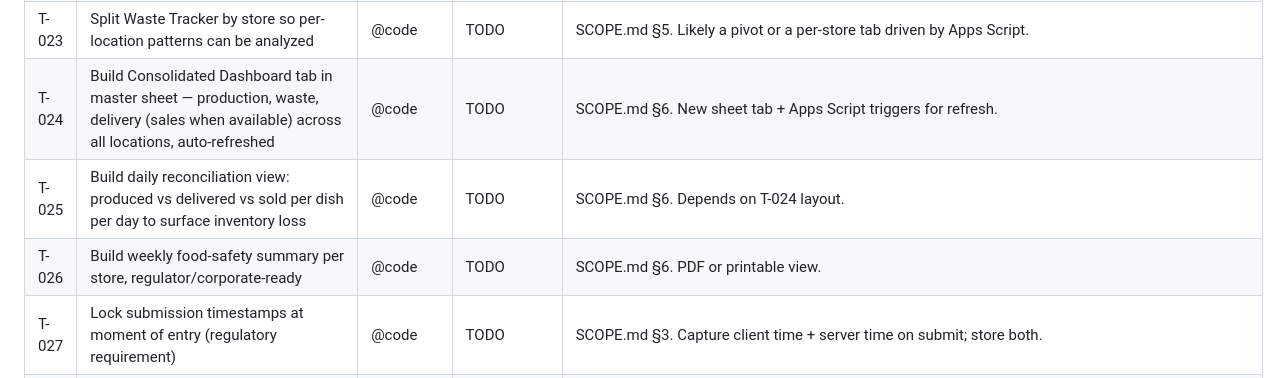
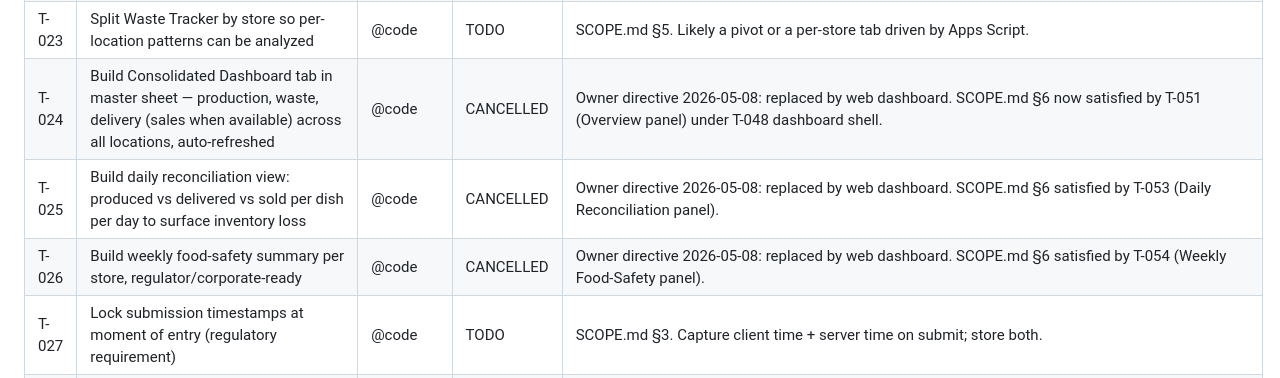
Before and after one commit to romanogelsomino-blip/taipei-kitchen-forms, a Markdown page: COORDINATION.md, the part around one of its changes. Drawn GitHub-style.

```diff
--- a/COORDINATION.md
+++ b/COORDINATION.md
@@ -99,9 +99,9 @@ Task ID format: T-###. Add new tasks at the bottom; never renumber.
 | T-021 | UAT with Romano on one pilot location before rolling to all 7 stores | @browser | NEEDS-OWNER | Owner picks the pilot store and schedules with Romano. |
 | T-022 | Repair broken sheet tabs (Store Lookup, Production Timeline, Delivery Summary, Production Summary, Weekly Snapshot, Waste Tracker) so each populates correctly when filtered | @code | TODO | SCOPE.md §5. Apps Script + formula fixes. Pair with @browser to verify in the live sheet. |
 | T-023 | Split Waste Tracker by store so per-location patterns can be analyzed | @code | TODO | SCOPE.md §5. Likely a pivot or a per-store tab driven by Apps Script. |
-| T-024 | Build Consolidated Dashboard tab in master sheet — production, waste, delivery (sales when available) across all locations, auto-refreshed | @code | TODO | SCOPE.md §6. New sheet tab + Apps Script triggers for refresh. |
-| T-025 | Build daily reconciliation view: produced vs delivered vs sold per dish per day to surface inventory loss | @code | TODO | SCOPE.md §6. Depends on T-024 layout. |
-| T-026 | Build weekly food-safety summary per store, regulator/corporate-ready | @code | TODO | SCOPE.md §6. PDF or printable view. |
+| T-024 | Build Consolidated Dashboard tab in master sheet — production, waste, delivery (sales when available) across all locations, auto-refreshed | @code | CANCELLED | Owner directive 2026-05-08: replaced by web dashboard. SCOPE.md §6 now satisfied by T-051 (Overview panel) under T-048 dashboard shell. |
+| T-025 | Build daily reconciliation view: produced vs delivered vs sold per dish per day to surface inventory loss | @code | CANCELLED | Owner directive 2026-05-08: replaced by web dashboard. SCOPE.md §6 satisfied by T-053 (Daily Reconciliation panel). |
+| T-026 | Build weekly food-safety summary per store, regulator/corporate-ready | @code | CANCELLED | Owner directive 2026-05-08: replaced by web dashboard. SCOPE.md §6 satisfied by T-054 (Weekly Food-Safety panel). |
 | T-027 | Lock submission timestamps at moment of entry (regulatory requirement) | @code | TODO | SCOPE.md §3. Capture client time + server time on submit; store both. |
 | T-028 | Cleanup of existing production log: dedupe + remove orphaned data | @browser | TODO | SCOPE.md §1. Coordinate with owner before deletions; archive first. |
 | T-029 | Reorganize Drive photo folder by store and date for easy Giant corporate sharing | @browser | TODO | SCOPE.md §2. Owner approval required for permission changes. |
```
Also changed, not shown: other parts of COORDINATION.md (+26 -12 lines).
